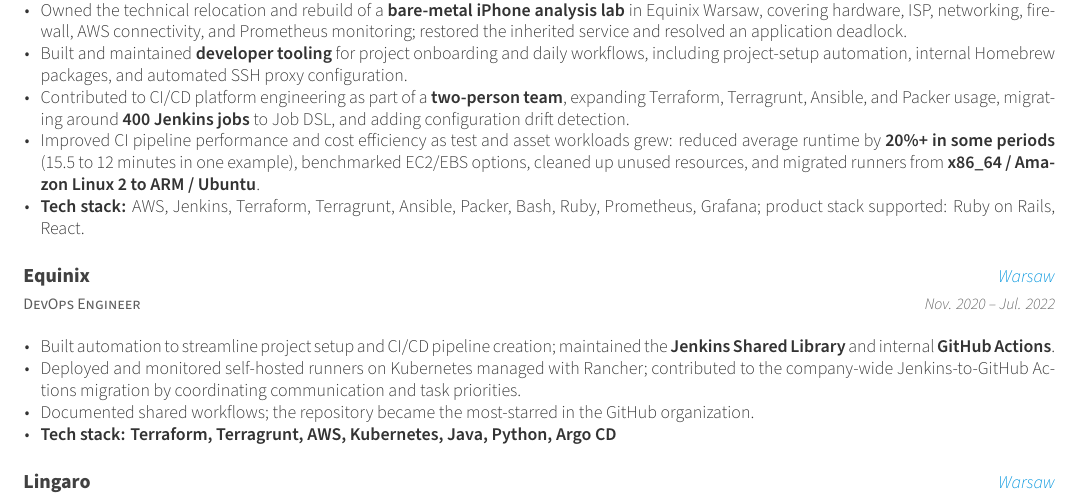
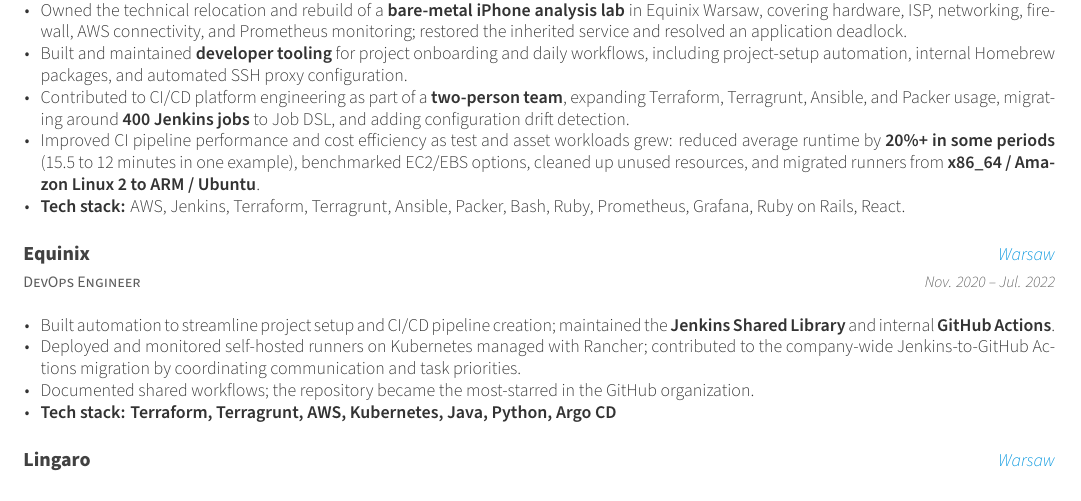
Before and after one commit to perkam/cv, a LaTeX CV (cv_two_column.tex, which reads cv/experience.tex): part of the page, cut so that both start at the same text. Compiled offline with XeLaTeX.

Commit message:
cv: simplify Sensor Tower tech stack

```diff
--- a/cv/experience.tex
+++ b/cv/experience.tex
@@ -21,7 +21,7 @@
         \item {Built and maintained \textbf{developer tooling} for project onboarding and daily workflows, including project-setup automation, internal Homebrew packages, and automated SSH proxy configuration.}
         \item {Contributed to CI/CD platform engineering as part of a \textbf{two-person team}, expanding Terraform, Terragrunt, Ansible, and Packer usage, migrating around \textbf{400 Jenkins jobs} to Job DSL, and adding configuration drift detection.}
         \item {Improved CI pipeline performance and cost efficiency as test and asset workloads grew: reduced average runtime by \textbf{20\%+ in some periods} (15.5 to 12 minutes in one example), benchmarked EC2/EBS options, cleaned up unused resources, and migrated runners from \textbf{x86\_64 / Amazon Linux 2 to ARM / Ubuntu}.}
-        \item {\textbf{Tech stack:} AWS, Jenkins, Terraform, Terragrunt, Ansible, Packer, Bash, Ruby, Prometheus, Grafana; product stack supported: Ruby on Rails, React.}
+        \item {\textbf{Tech stack:} AWS, Jenkins, Terraform, Terragrunt, Ansible, Packer, Bash, Ruby, Prometheus, Grafana, Ruby on Rails, React.}
       \end{cvitems}
     }
 
```
Also changed, not shown: cv.pdf.
